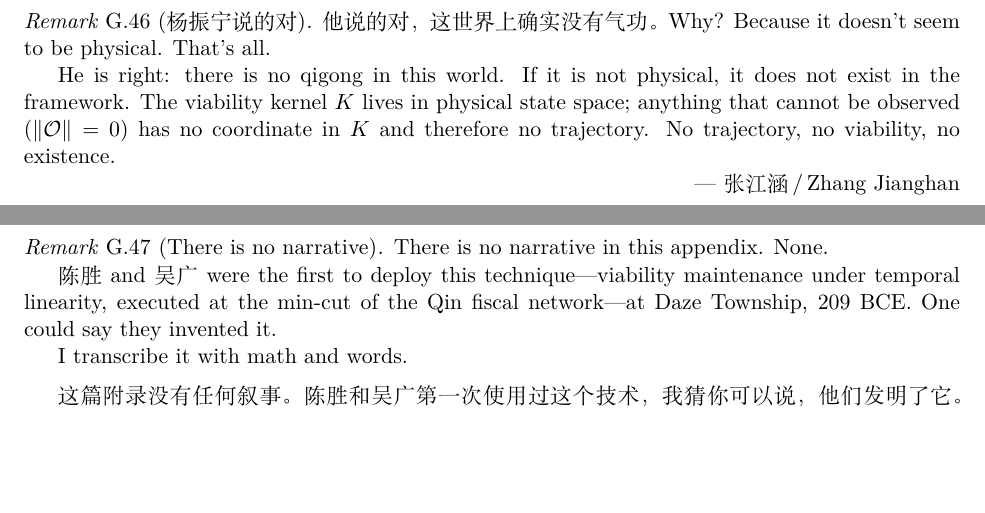
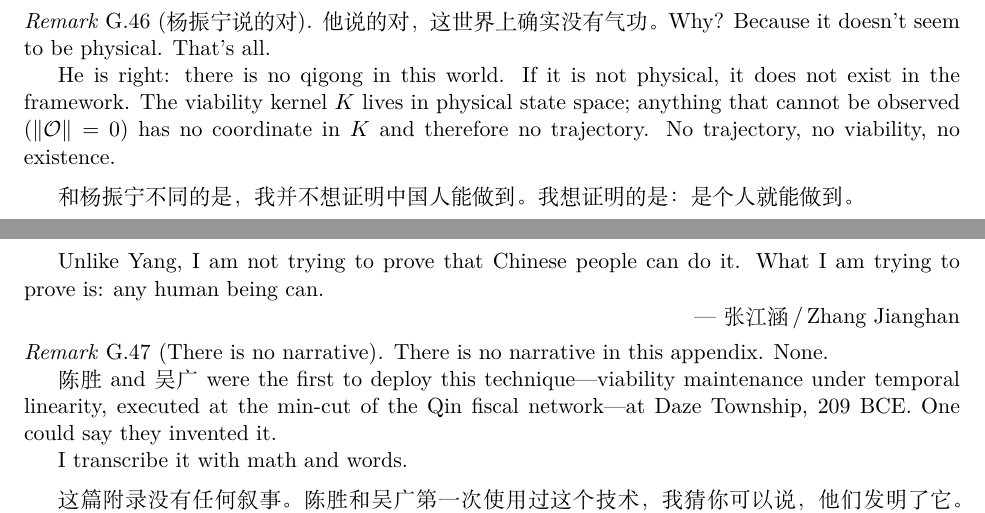
Before and after one commit to JianghanZHang/Agentic-Theory, a LaTeX thesis (main.tex, which reads appendices/govfi.tex): two parts of pages 129 and 130 of 131, joined at a grey line, cut so that both start at the same text, the shorter picture padded with empty space. Compiled offline with XeLaTeX; a missing font is replaced by an installed copy or a similar font.

Commit message:
paper: 是个人就能做到 — universality, not nationality
Co-Authored-By: Claude Opus 4.6 <noreply@anthropic.com>

```diff
--- a/appendices/govfi.tex
+++ b/appendices/govfi.tex
@@ -2692,6 +2692,12 @@ anything that cannot be observed ($\|\mathcal{O}\| = 0$)
 has no coordinate in $K$ and therefore no trajectory.
 No trajectory, no viability, no existence.
 
+\medskip
+和杨振宁不同的是，我并不想证明中国人能做到。我想证明的是：是个人就能做到。
+
+Unlike Yang, I am not trying to prove that Chinese people can do it.
+What I am trying to prove is: any human being can.
+
 \hfill --- 张江涵\,/\,Zhang Jianghan
 \end{remark}
 
```
